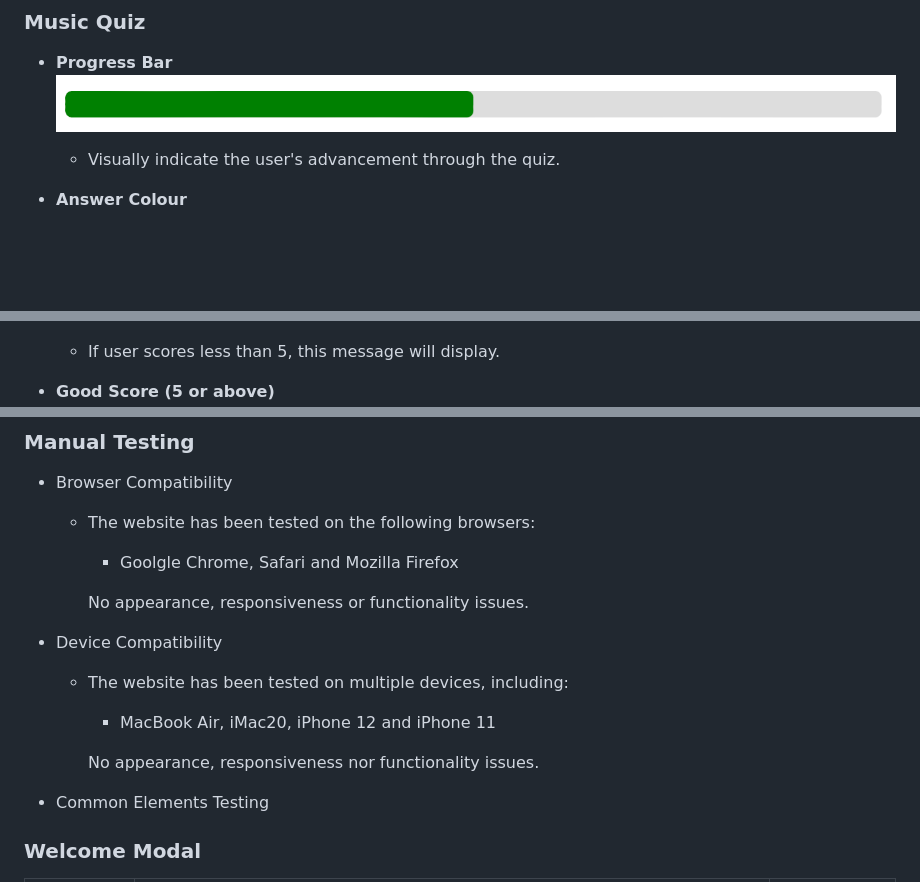
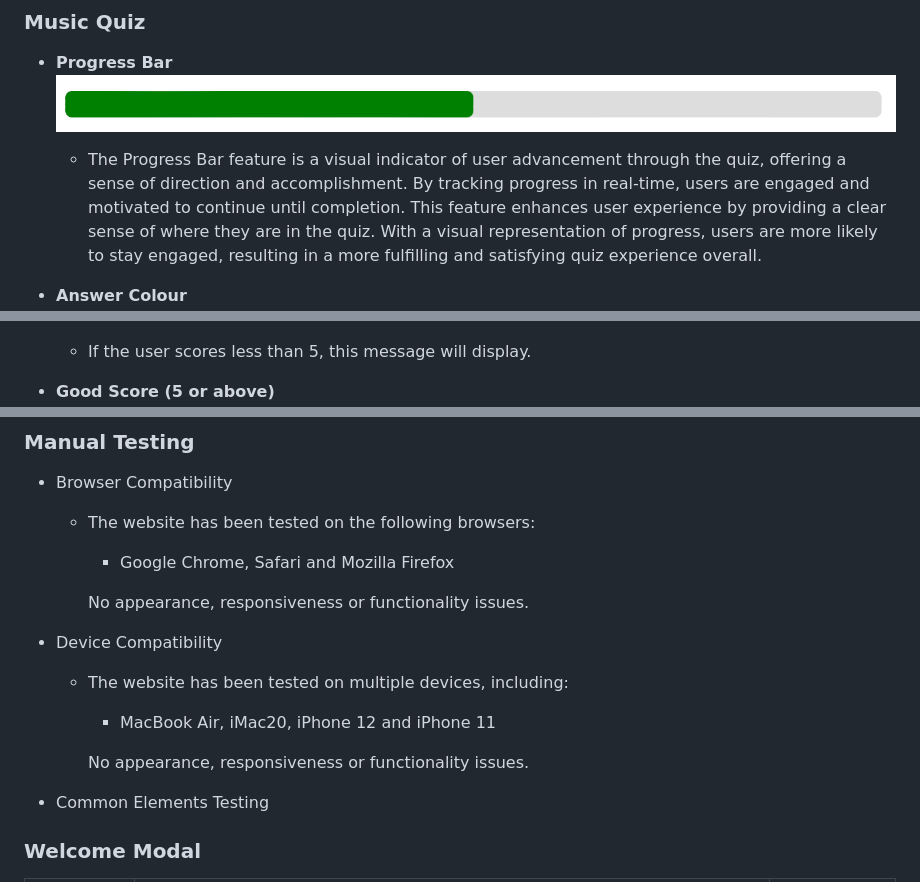
Before and after one commit to Alvor1991/PP2-Online-Quiz, a Markdown page: README.md, 3 parts joined by grey strips. GitHub-like rendering; blank space fills up the shorter version.

```diff
--- a/README.md
+++ b/README.md
@@ -104,7 +104,7 @@ Here are the main features of my website and the value they bring to users. Each
 
 * **Progress Bar**
 ![Progress Bar image](assets/readme-files/progress-bar.png)
-    - Visually indicate the user's advancement through the quiz.
+    - The Progress Bar feature is a visual indicator of user advancement through the quiz, offering a sense of direction and accomplishment. By tracking progress in real-time, users are engaged and motivated to continue until completion. This feature enhances user experience by providing a clear sense of where they are in the quiz. With a visual representation of progress, users are more likely to stay engaged, resulting in a more fulfilling and satisfying quiz experience overall.
 
 
 * **Answer Colour**
@@ -124,7 +123,7 @@ The Player Score feature adds significant value to the overall user experience b
 * **OK Score (less than 5)**
 ![OK Score image](assets/readme-files/ok-score.png)
 
-    - If user scores less than 5, this message will display.
+    - If the user scores less than 5, this message will display.
 
 * **Good Score (5 or above)**
 ![Good Score image](assets/readme-files/good-score.png)
@@ -244,7 +241,7 @@ The Player Score feature adds significant value to the overall user experience b
 
     - The website has been tested on the following browsers:
 
-        - Goolgle Chrome, Safari and Mozilla Firefox
+        - Google Chrome, Safari and Mozilla Firefox
 
         No appearance, responsiveness or functionality issues.
 
@@ -254,7 +251,7 @@ The Player Score feature adds significant value to the overall user experience b
 
         - MacBook Air, iMac20, iPhone 12 and iPhone 11
 
-        No appearance, responsiveness nor functionality issues.
+        No appearance, responsiveness or functionality issues.
 
 * Common Elements Testing
 
```
Also changed, not shown: other parts of README.md (+11 -14 lines).
